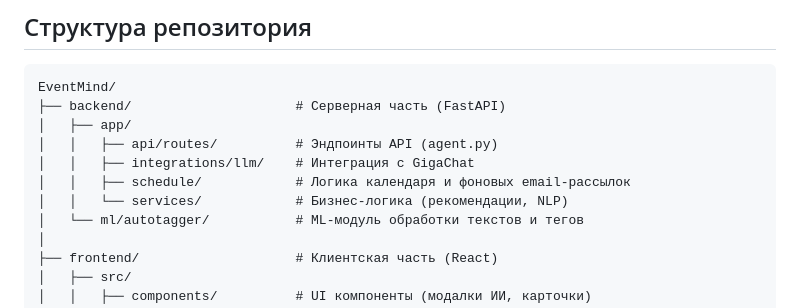
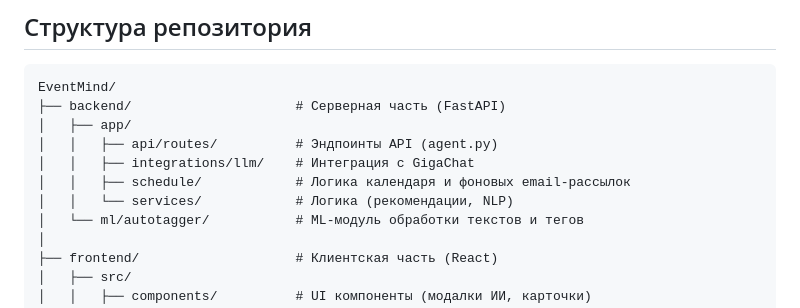
Before and after one commit to vara66034-sudo/EventMind, a Markdown page: README.md, the part around the change. GitHub-like rendering.

Commit message:
Update README.md
исправила схему немного

```diff
--- a/README.md
+++ b/README.md
@@ -66,7 +66,7 @@ EventMind/
 │   │   ├── api/routes/          # Эндпоинты API (agent.py)
 │   │   ├── integrations/llm/    # Интеграция с GigaChat
 │   │   ├── schedule/            # Логика календаря и фоновых email-рассылок
-│   │   └── services/            # Бизнес-логика (рекомендации, NLP)
+│   │   └── services/            # Логика (рекомендации, NLP)
 │   └── ml/autotagger/           # ML-модуль обработки текстов и тегов
 │
 ├── frontend/                    # Клиентская часть (React)
```
